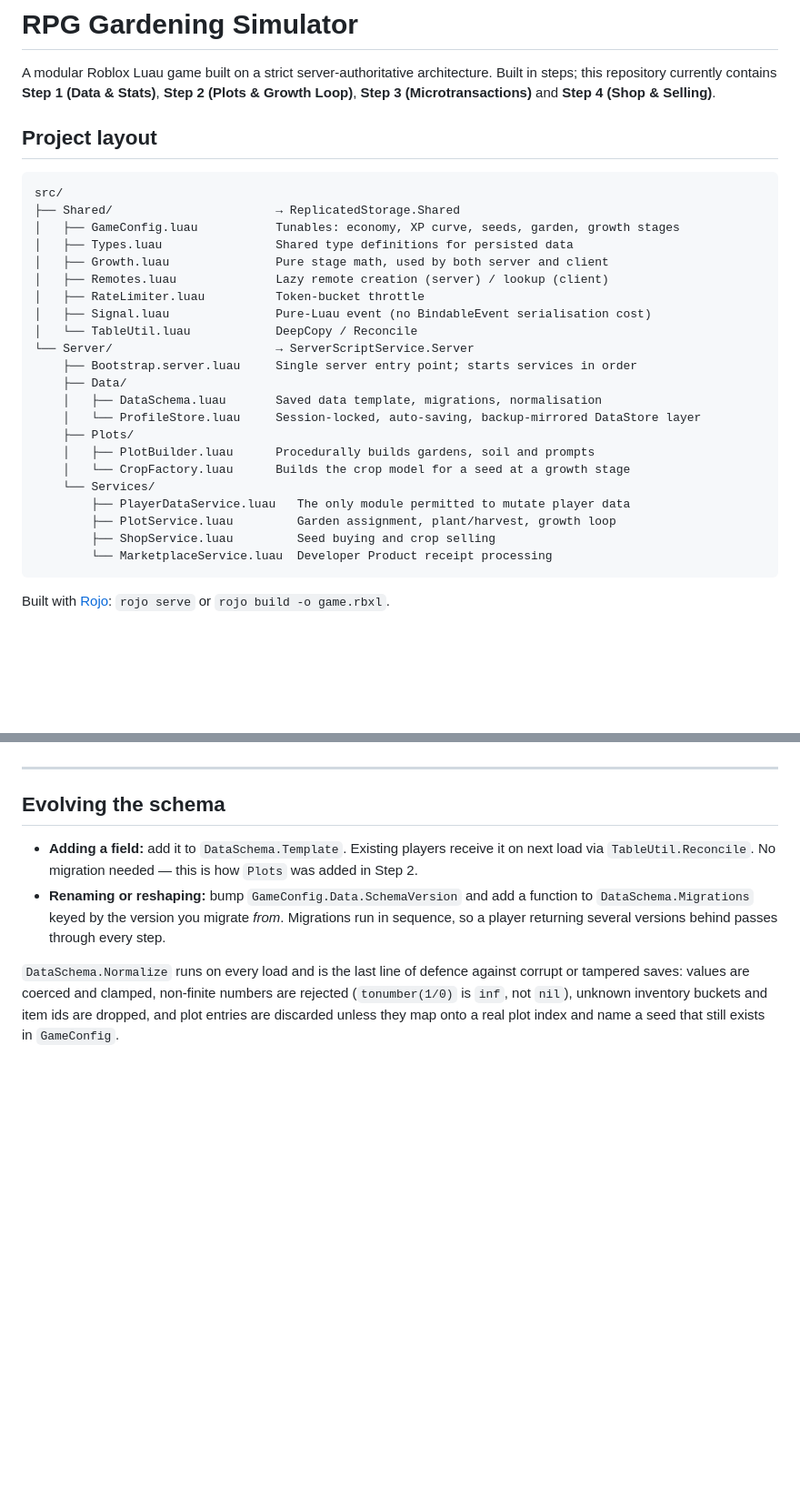
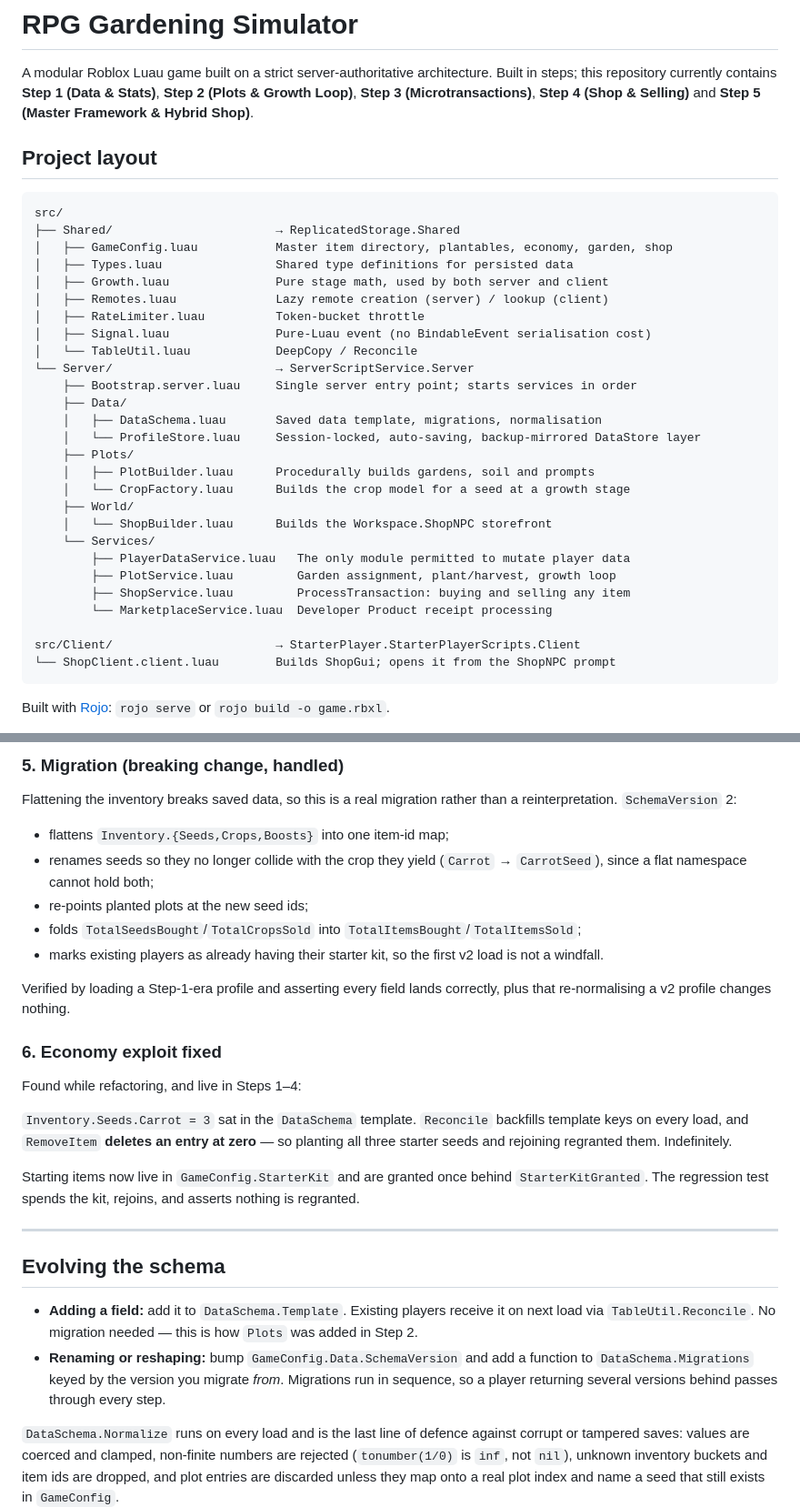
Before and after one commit to CapsuledEntity46/claude, a Markdown page: README.md, 2 parts joined by grey strips. Shown at 91% size. Drawn GitHub-style; blank space fills up the shorter version.

````diff
--- a/README.md
+++ b/README.md
@@ -2,15 +2,15 @@
 
 A modular Roblox Luau game built on a strict server-authoritative architecture.
 Built in steps; this repository currently contains **Step 1 (Data & Stats)**,
-**Step 2 (Plots & Growth Loop)**, **Step 3 (Microtransactions)** and
-**Step 4 (Shop & Selling)**.
+**Step 2 (Plots & Growth Loop)**, **Step 3 (Microtransactions)**,
+**Step 4 (Shop & Selling)** and **Step 5 (Master Framework & Hybrid Shop)**.
 
 ## Project layout
 
 ```
 src/
 ├── Shared/                       → ReplicatedStorage.Shared
-│   ├── GameConfig.luau           Tunables: economy, XP curve, seeds, garden, growth stages
+│   ├── GameConfig.luau           Master item directory, plantables, economy, garden, shop
 │   ├── Types.luau                Shared type definitions for persisted data
 │   ├── Growth.luau               Pure stage math, used by both server and client
 │   ├── Remotes.luau              Lazy remote creation (server) / lookup (client)
@@ -25,11 +25,16 @@ src/
     ├── Plots/
     │   ├── PlotBuilder.luau      Procedurally builds gardens, soil and prompts
     │   └── CropFactory.luau      Builds the crop model for a seed at a growth stage
+    ├── World/
+    │   └── ShopBuilder.luau      Builds the Workspace.ShopNPC storefront
     └── Services/
         ├── PlayerDataService.luau   The only module permitted to mutate player data
         ├── PlotService.luau         Garden assignment, plant/harvest, growth loop
-        ├── ShopService.luau         Seed buying and crop selling
+        ├── ShopService.luau         ProcessTransaction: buying and selling any item
         └── MarketplaceService.luau  Developer Product receipt processing
+
+src/Client/                       → StarterPlayer.StarterPlayerScripts.Client
+└── ShopClient.client.luau        Builds ShopGui; opens it from the ShopNPC prompt
 ```
 
 Built with [Rojo](https://rojo.space): `rojo serve` or `rojo build -o game.rbxl`.
@@ -590,3 +646,31 @@ want a physical stall later, add a `ProximityPrompt` that calls
+### 5. Migration (breaking change, handled)
+
+Flattening the inventory breaks saved data, so this is a real migration rather
+than a reinterpretation. `SchemaVersion` 2:
+
+- flattens `Inventory.{Seeds,Crops,Boosts}` into one item-id map;
+- renames seeds so they no longer collide with the crop they yield
+  (`Carrot` → `CarrotSeed`), since a flat namespace cannot hold both;
+- re-points planted plots at the new seed ids;
+- folds `TotalSeedsBought`/`TotalCropsSold` into `TotalItemsBought`/`TotalItemsSold`;
+- marks existing players as already having their starter kit, so the first v2
+  load is not a windfall.
+
+Verified by loading a Step-1-era profile and asserting every field lands
+correctly, plus that re-normalising a v2 profile changes nothing.
+
+### 6. Economy exploit fixed
+
+Found while refactoring, and live in Steps 1–4:
+
+`Inventory.Seeds.Carrot = 3` sat in the `DataSchema` template. `Reconcile`
+backfills template keys on every load, and `RemoveItem` **deletes an entry at
+zero** — so planting all three starter seeds and rejoining regranted them.
+Indefinitely.
+
+Starting items now live in `GameConfig.StarterKit` and are granted once behind
+`StarterKitGranted`. The regression test spends the kit, rejoins, and asserts
+nothing is regranted.
 
 ---
 
````
Also changed, not shown: other parts of README.md (+145 -94 lines).
